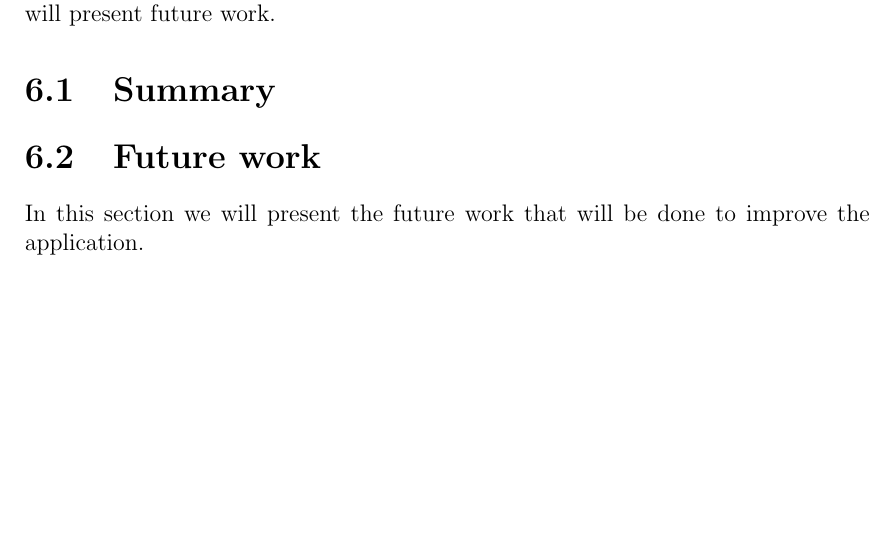
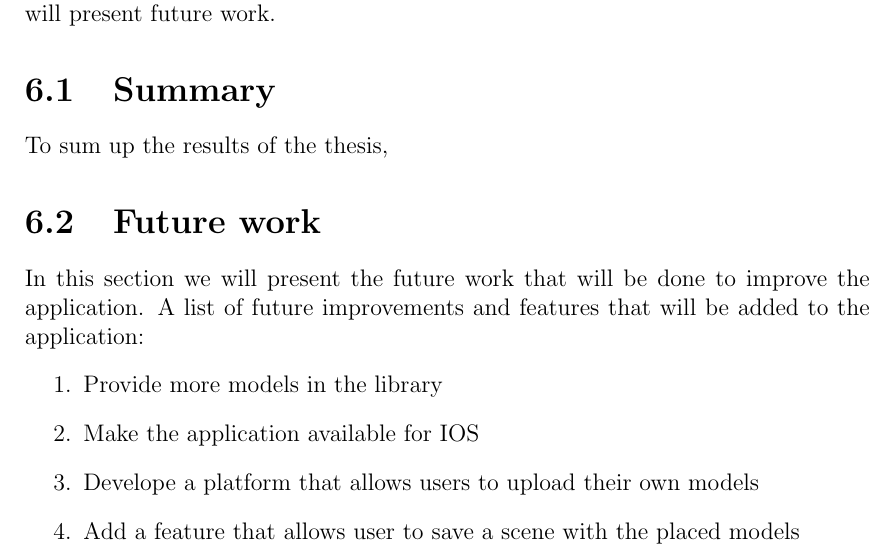
Before and after one commit to Sorin-Ionut-Rosalim/Thesis-Paper, a LaTeX thesis (Thesis.tex, which reads chapter6.tex): part of page 37 of 39, cut so that both start at the same text, the shorter picture padded with empty space. Compiled offline with pdfLaTeX.

Commit message:
Future-work

```diff
--- a/chapter6.tex
+++ b/chapter6.tex
@@ -1,5 +1,16 @@
 \chapter{Conclusion}\label{cap:conclusion}
 In the concluding chapter, we will summarize the main results of the thesis and we will present future work.
 \section{Summary}
+To sum up the results of the thesis,
+
+
+
 \section{Future work}
 In this section we will present the future work that will be done to improve the application.
+A list of future improvements and features that will be added to the application:
+\begin{enumerate}
+    \item{Provide more models in the library}
+    \item{Make the application available for IOS}
+    \item{Develope a platform that allows users to upload their own models}
+    \item{Add a feature that allows user to save a scene with the placed models}
+\end{enumerate}
```
Also changed, not shown: 1 other file.
